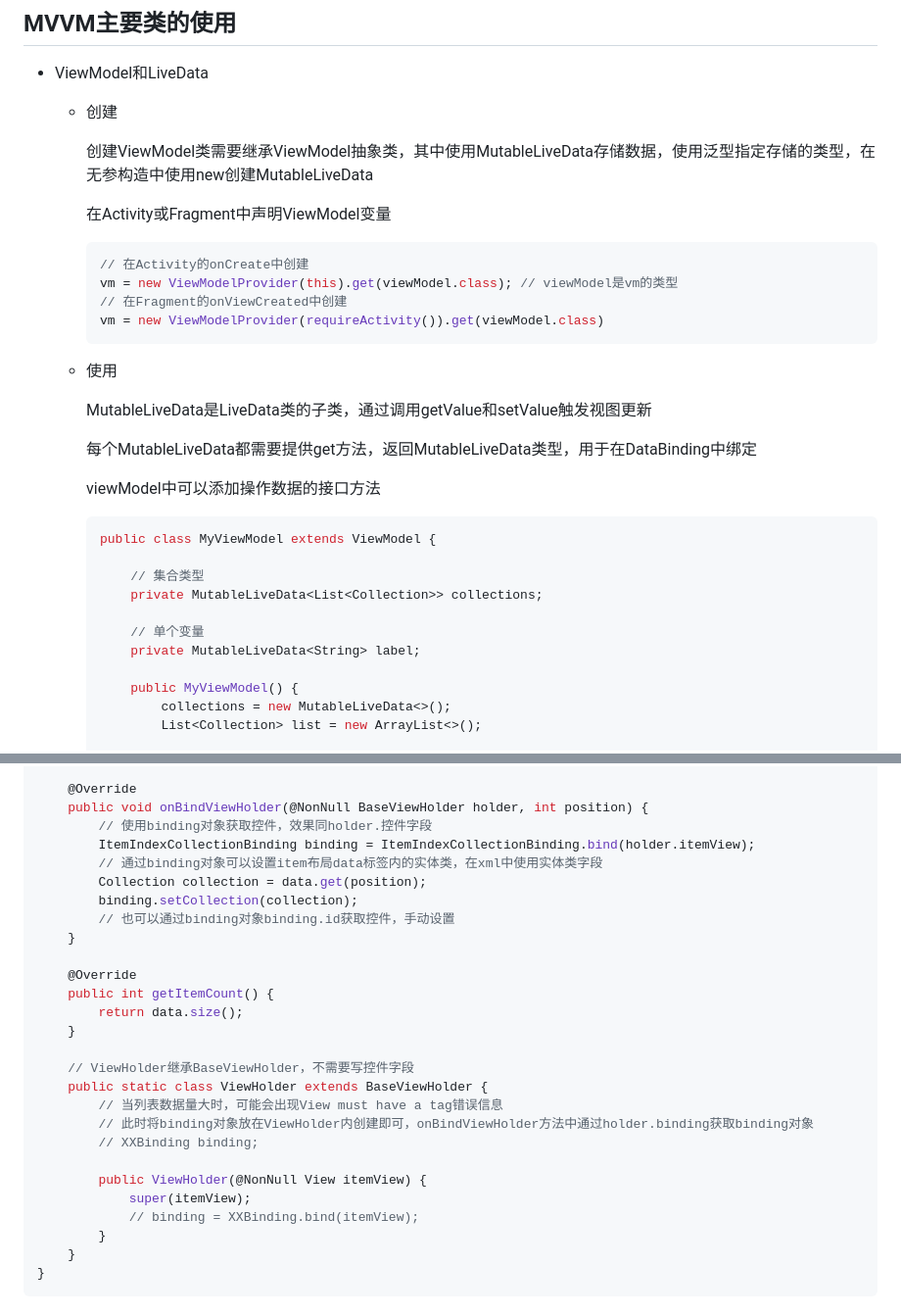
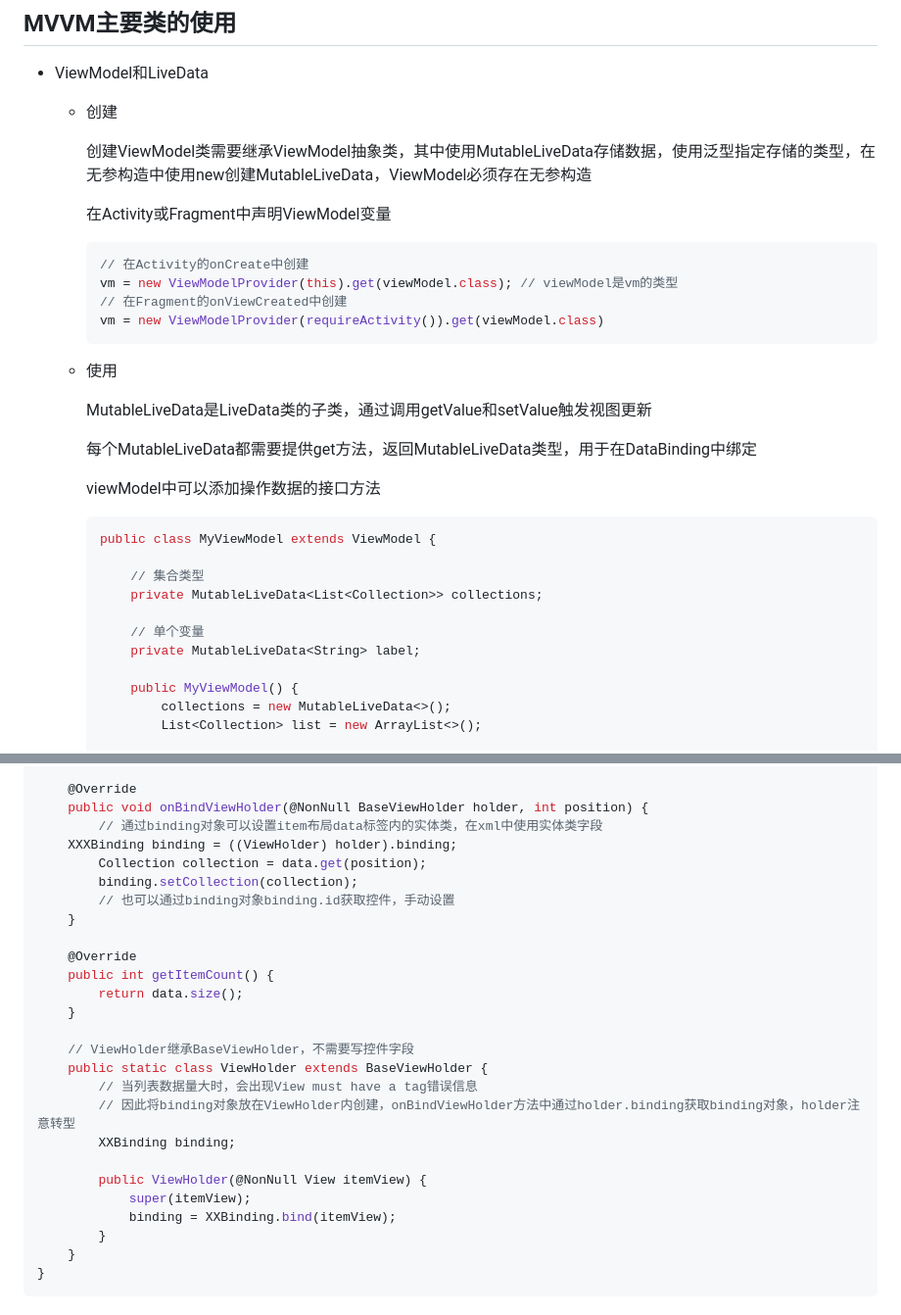
Before and after one commit to Baymax104/ChongDeTang, a Markdown page: frontend/README.md, 2 parts joined by grey strips. Shown at 98% size. Drawn GitHub-style.

````diff
--- a/frontend/README.md
+++ b/frontend/README.md
@@ -17,7 +17,7 @@ APP使用MVVM架构
 
   - 创建
 
-    创建ViewModel类需要继承ViewModel抽象类，其中使用MutableLiveData存储数据，使用泛型指定存储的类型，在无参构造中使用new创建MutableLiveData
+    创建ViewModel类需要继承ViewModel抽象类，其中使用MutableLiveData存储数据，使用泛型指定存储的类型，在无参构造中使用new创建MutableLiveData，ViewModel必须存在无参构造
 
     在Activity或Fragment中声明ViewModel变量
 
@@ -35,14 +35,14 @@ APP使用MVVM架构
 
     viewModel中可以添加操作数据的接口方法
 
-    ```java
+    ``` java
     public class MyViewModel extends ViewModel {
 
     	// 集合类型
         private MutableLiveData<List<Collection>> collections;
 
     	// 单个变量
-    	private MutableLiveData<String> label;
+        private MutableLiveData<String> label;
 
         public MyViewModel() {
             collections = new MutableLiveData<>();
@@ -203,9 +244,8 @@ public class IndexCollectionAdapter extends BaseAdapter<Collection> {
 
     @Override
     public void onBindViewHolder(@NonNull BaseViewHolder holder, int position) {
-        // 使用binding对象获取控件，效果同holder.控件字段
-        ItemIndexCollectionBinding binding = ItemIndexCollectionBinding.bind(holder.itemView);
         // 通过binding对象可以设置item布局data标签内的实体类，在xml中使用实体类字段
+	XXXBinding binding = ((ViewHolder) holder).binding;
         Collection collection = data.get(position);
         binding.setCollection(collection);
         // 也可以通过binding对象binding.id获取控件，手动设置
@@ -218,13 +258,13 @@ public class IndexCollectionAdapter extends BaseAdapter<Collection> {
 
     // ViewHolder继承BaseViewHolder，不需要写控件字段
     public static class ViewHolder extends BaseViewHolder {
-        // 当列表数据量大时，可能会出现View must have a tag错误信息
-        // 此时将binding对象放在ViewHolder内创建即可，onBindViewHolder方法中通过holder.binding获取binding对象
-        // XXBinding binding;
+        // 当列表数据量大时，会出现View must have a tag错误信息
+        // 因此将binding对象放在ViewHolder内创建，onBindViewHolder方法中通过holder.binding获取binding对象，holder注意转型
+        XXBinding binding;
 
         public ViewHolder(@NonNull View itemView) {
             super(itemView);
-            // binding = XXBinding.bind(itemView);
+            binding = XXBinding.bind(itemView);
         }
     }
 }
````
Also changed, not shown: other parts of frontend/README.md (+47 -6 lines).
